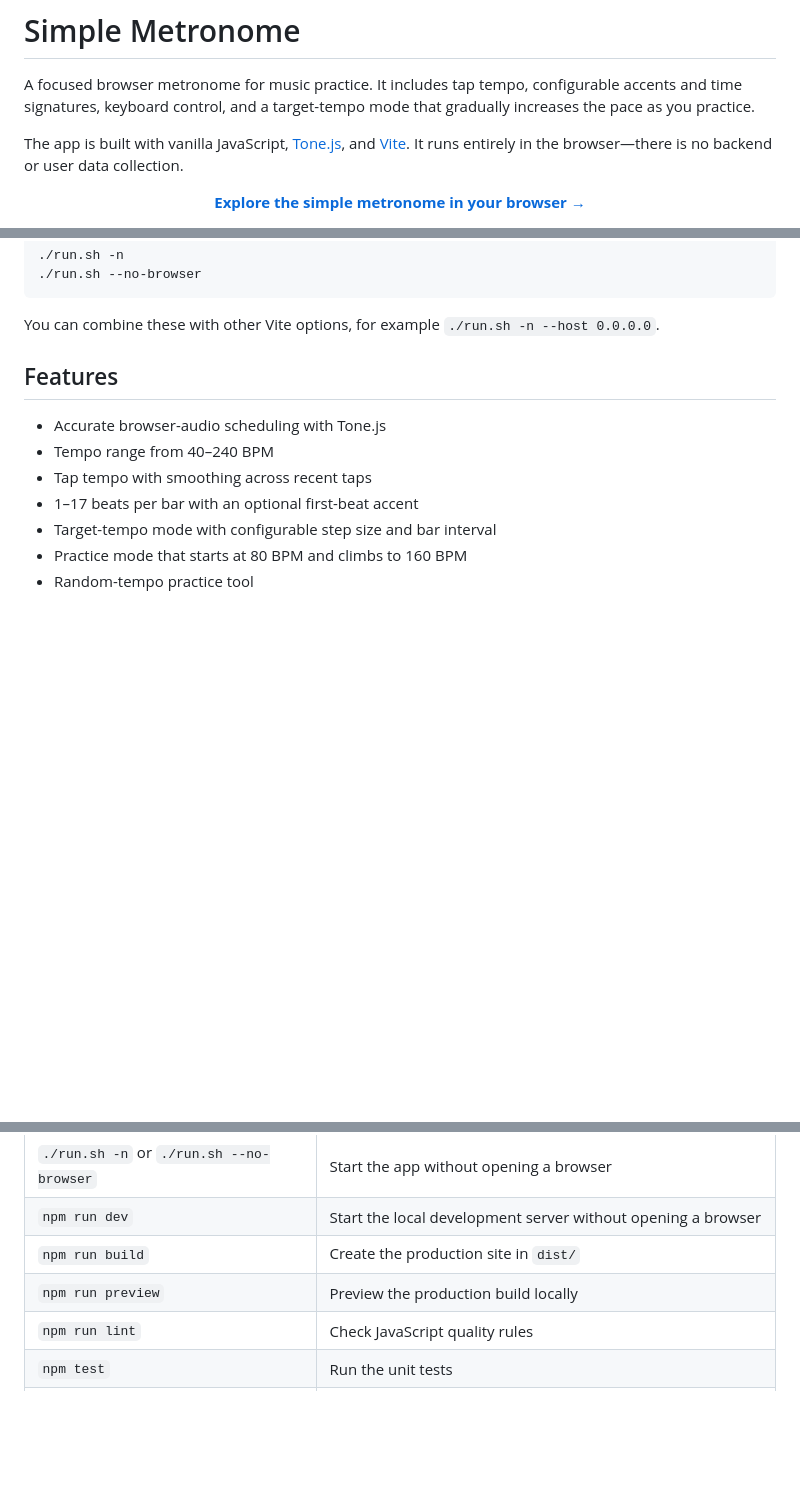
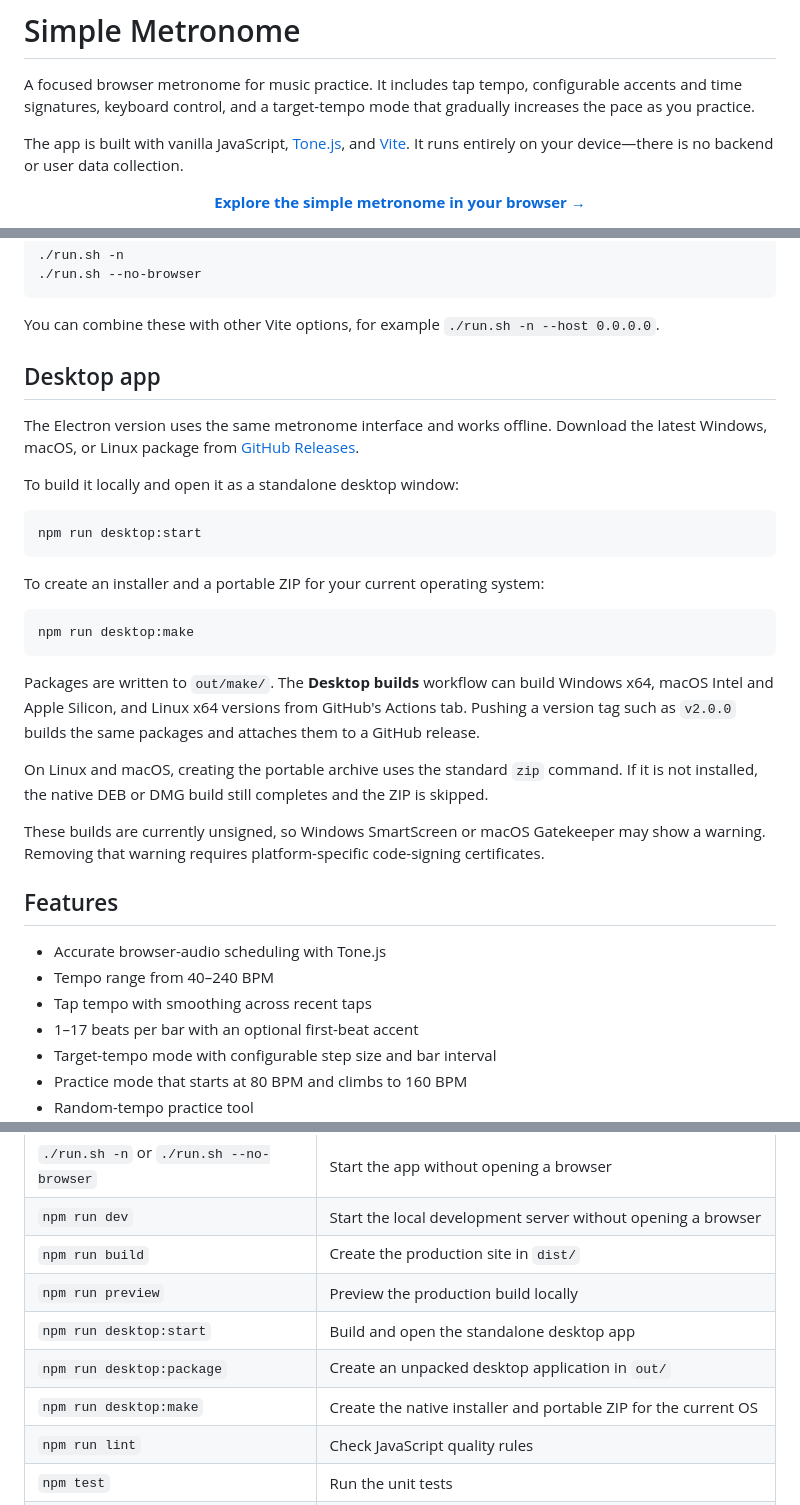
Before and after one commit to NickLalo/simple-metronome, a Markdown page: README.md, 3 parts joined by grey strips. Rendered like a GitHub page; blank space fills up the shorter version.

Commit message:
Add Electron desktop application

````diff
--- a/README.md
+++ b/README.md
@@ -2,7 +2,7 @@
 
 A focused browser metronome for music practice. It includes tap tempo, configurable accents and time signatures, keyboard control, and a target-tempo mode that gradually increases the pace as you practice.
 
-The app is built with vanilla JavaScript, [Tone.js](https://tonejs.github.io/), and [Vite](https://vite.dev/). It runs entirely in the browser—there is no backend or user data collection.
+The app is built with vanilla JavaScript, [Tone.js](https://tonejs.github.io/), and [Vite](https://vite.dev/). It runs entirely on your device—there is no backend or user data collection.
 
 <p align="center">
   <a href="https://nicklalo.github.io/simple-metronome/"><strong>Explore the simple metronome in your browser →</strong></a>
@@ -29,6 +31,28 @@ By default, `./run.sh` opens the app in your browser and reloads it when files c
 ```
 
 You can combine these with other Vite options, for example `./run.sh -n --host 0.0.0.0`.
+
+## Desktop app
+
+The Electron version uses the same metronome interface and works offline. Download the latest Windows, macOS, or Linux package from [GitHub Releases](https://github.com/NickLalo/simple-metronome/releases/latest).
+
+To build it locally and open it as a standalone desktop window:
+
+```bash
+npm run desktop:start
+```
+
+To create an installer and a portable ZIP for your current operating system:
+
+```bash
+npm run desktop:make
+```
+
+Packages are written to `out/make/`. The **Desktop builds** workflow can build Windows x64, macOS Intel and Apple Silicon, and Linux x64 versions from GitHub's Actions tab. Pushing a version tag such as `v2.0.0` builds the same packages and attaches them to a GitHub release.
+
+On Linux and macOS, creating the portable archive uses the standard `zip` command. If it is not installed, the native DEB or DMG build still completes and the ZIP is skipped.
+
+These builds are currently unsigned, so Windows SmartScreen or macOS Gatekeeper may show a warning. Removing that warning requires platform-specific code-signing certificates.
 
 ## Features
 
@@ -71,6 +95,9 @@ That command runs ESLint, the unit tests, and a production build.
 | `npm run dev` | Start the local development server without opening a browser |
 | `npm run build` | Create the production site in `dist/` |
 | `npm run preview` | Preview the production build locally |
+| `npm run desktop:start` | Build and open the standalone desktop app |
+| `npm run desktop:package` | Create an unpacked desktop application in `out/` |
+| `npm run desktop:make` | Create the native installer and portable ZIP for the current OS |
 | `npm run lint` | Check JavaScript quality rules |
 | `npm test` | Run the unit tests |
 | `npm run check` | Run linting, tests, and a production build |
````
Also changed, not shown: other parts of README.md (+2 -0 lines), build/icon.png (added), 16 other files.
